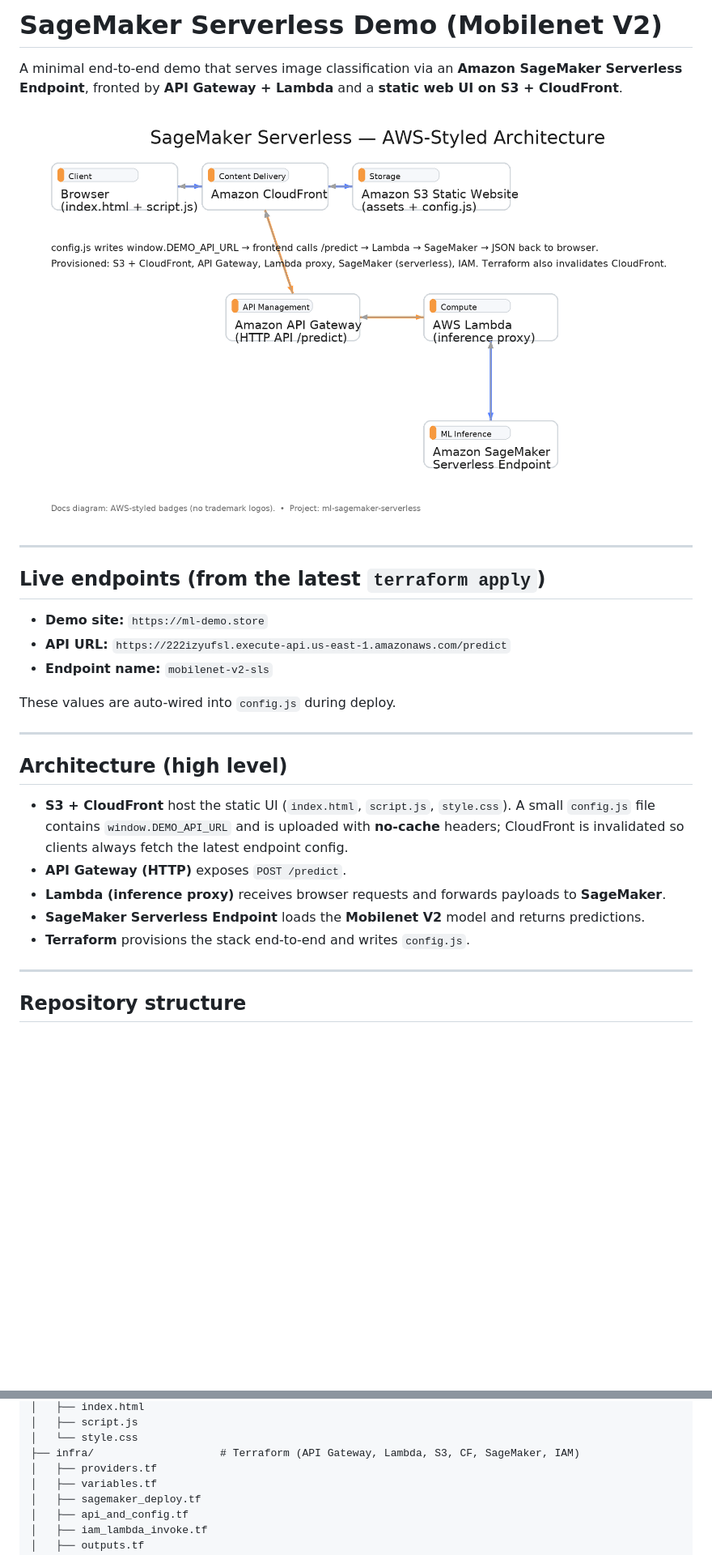
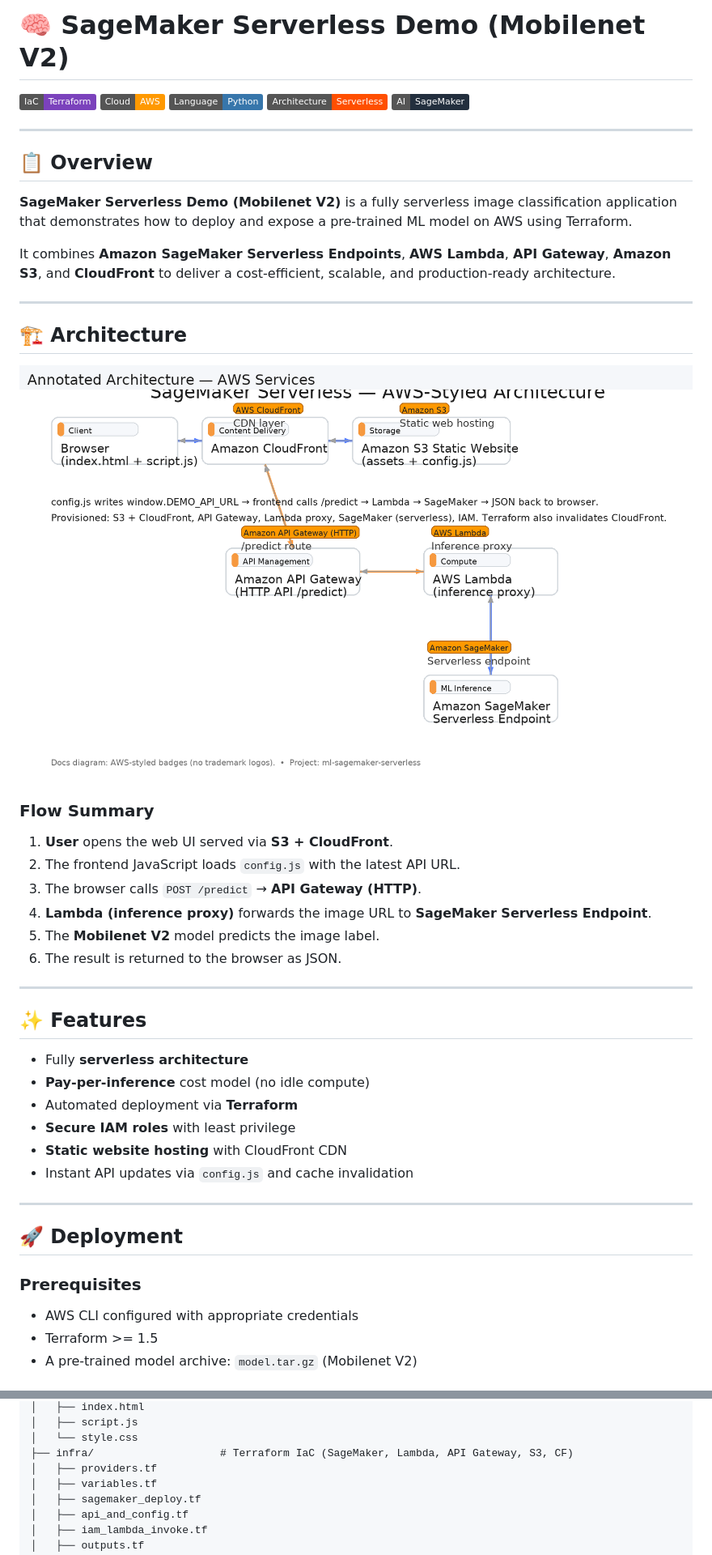
Before and after one commit to rusets/ml-sagemaker-serverless, a Markdown page: README.md, 2 parts joined by grey strips. Shown: that part at 81% size. GitHub-like rendering; badges without logos; blank space fills up the shorter version.

Commit message:
Revamp README with AWS annotated diagram and new sections (Cost Optimization, Future Improvements)

```diff
--- a/README.md
+++ b/README.md
@@ -1,31 +1,53 @@
-# SageMaker Serverless Demo (Mobilenet V2)
+# 🧠 SageMaker Serverless Demo (Mobilenet V2)
 
-A minimal end‑to‑end demo that serves image classification via an **Amazon SageMaker Serverless Endpoint**, fronted by **API Gateway + Lambda** and a **static web UI on S3 + CloudFront**.
-
-<p align="center">
-  <img src="./docs/sagemaker-serverless-architecture.png" alt="Architecture diagram" width="900"/>
-</p>
+![Terraform](https://img.shields.io/badge/IaC-Terraform-7B42BC?logo=terraform&logoColor=white)
+![AWS](https://img.shields.io/badge/Cloud-AWS-FF9900?logo=amazonaws&logoColor=white)
+![Python](https://img.shields.io/badge/Language-Python-3776AB?logo=python&logoColor=white)
+![Serverless](https://img.shields.io/badge/Architecture-Serverless-FF4F00?logo=awslambda&logoColor=white)
+![SageMaker](https://img.shields.io/badge/AI-SageMaker-232F3E?logo=amazonaws&logoColor=white)
 
 ---
 
-## Live endpoints (from the latest `terraform apply`)
+## 📋 Overview
 
-- **Demo site:** `https://ml-demo.store`
-- **API URL:** `https://222izyufsl.execute-api.us-east-1.amazonaws.com/predict`
-- **Endpoint name:** `mobilenet-v2-sls`
+**SageMaker Serverless Demo (Mobilenet V2)** is a fully serverless image classification application that demonstrates how to deploy and expose a pre-trained ML model on AWS using Terraform.
 
-These values are auto-wired into `config.js` during deploy.
+It combines **Amazon SageMaker Serverless Endpoints**, **AWS Lambda**, **API Gateway**, **Amazon S3**, and **CloudFront** to deliver a cost-efficient, scalable, and production-ready architecture.
 
 ---
 
-## Architecture (high level)
+## 🏗️ Architecture
 
-- **S3 + CloudFront** host the static UI (`index.html`, `script.js`, `style.css`). A small `config.js` file contains `window.DEMO_API_URL` and is uploaded with **no-cache** headers; CloudFront is invalidated so clients always fetch the latest endpoint config.
-- **API Gateway (HTTP)** exposes `POST /predict`.
-- **Lambda (inference proxy)** receives browser requests and forwards payloads to **SageMaker**.
-- **SageMaker Serverless Endpoint** loads the **Mobilenet V2** model and returns predictions.
-- **Terraform** provisions the stack end‑to‑end and writes `config.js`.
+<p align="center">
+  <img src="./docs/sagemaker-serverless-annotated.png" alt="AWS Architecture Diagram" width="900"/>
+</p>
+
+### Flow Summary
+
+1. **User** opens the web UI served via **S3 + CloudFront**.
+2. The frontend JavaScript loads `config.js` with the latest API URL.
+3. The browser calls `POST /predict` → **API Gateway (HTTP)**.
+4. **Lambda (inference proxy)** forwards the image URL to **SageMaker Serverless Endpoint**.
+5. The **Mobilenet V2** model predicts the image label.
+6. The result is returned to the browser as JSON.
 
 ---
 
-## Repository structure
+## ✨ Features
+
+- Fully **serverless architecture**
+- **Pay-per-inference** cost model (no idle compute)
+- Automated deployment via **Terraform**
+- **Secure IAM roles** with least privilege
+- **Static website hosting** with CloudFront CDN
+- Instant API updates via `config.js` and cache invalidation
+
+---
+
+## 🚀 Deployment
+
+### Prerequisites
+- AWS CLI configured with appropriate credentials
+- Terraform >= 1.5
+- A pre-trained model archive: `model.tar.gz` (Mobilenet V2)
+
@@ -36,7 +129,7 @@ ml-sagemaker-serverless/
 │   ├── index.html
 │   ├── script.js
 │   └── style.css
-├── infra/                    # Terraform (API Gateway, Lambda, S3, CF, SageMaker, IAM)
+├── infra/                    # Terraform IaC (SageMaker, Lambda, API Gateway, S3, CF)
 │   ├── providers.tf
 │   ├── variables.tf
 │   ├── sagemaker_deploy.tf
```
Also changed, not shown: other parts of README.md (+76 -58 lines).
